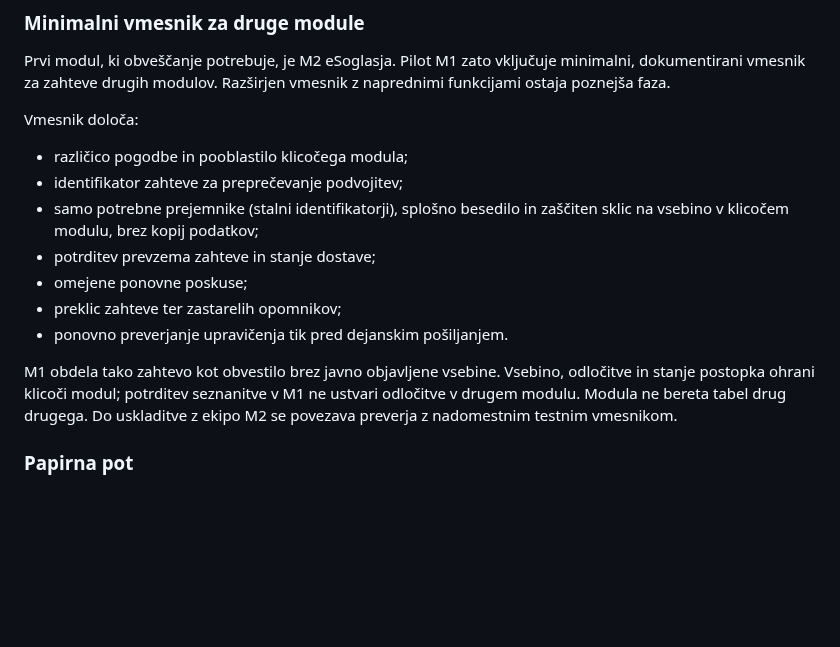
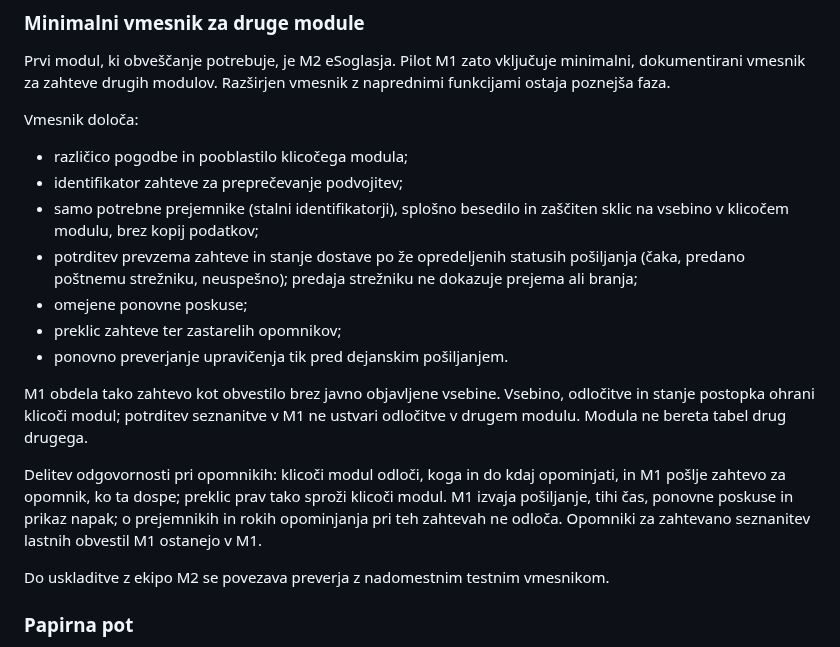
Before and after one commit to odprta-sola/solska-platforma, a Markdown page: docs/moduli/M1-eSporocanje.md, the part around the change. Rendered like a GitHub page; blank space fills up the shorter version.

Commit message:
docs: pojasni statuse dostave in delitev odgovornosti pri opomnikih v M1
- stanje dostave uporablja opredeljene statuse pošiljanja; predaja strežniku ne dokazuje prejema
- klicoči modul odloča o prejemnikih in rokih opominjanja, M1 izvaja pošiljanje, tihi čas in ponovne poskuse

Co-Authored-By: Claude Sonnet 5.5 <noreply@anthropic.com>
Claude-Session: https://claude.ai/code/session_01RChGoN318CZJNv1GbLihSa

```diff
--- a/docs/moduli/M1-eSporocanje.md
+++ b/docs/moduli/M1-eSporocanje.md
@@ -99,12 +99,16 @@ Vmesnik določa:
 - različico pogodbe in pooblastilo klicočega modula;
 - identifikator zahteve za preprečevanje podvojitev;
 - samo potrebne prejemnike (stalni identifikatorji), splošno besedilo in zaščiten sklic na vsebino v klicočem modulu, brez kopij podatkov;
-- potrditev prevzema zahteve in stanje dostave;
+- potrditev prevzema zahteve in stanje dostave po že opredeljenih statusih pošiljanja (čaka, predano poštnemu strežniku, neuspešno); predaja strežniku ne dokazuje prejema ali branja;
 - omejene ponovne poskuse;
 - preklic zahteve ter zastarelih opomnikov;
 - ponovno preverjanje upravičenja tik pred dejanskim pošiljanjem.
 
-M1 obdela tako zahtevo kot obvestilo brez javno objavljene vsebine. Vsebino, odločitve in stanje postopka ohrani klicoči modul; potrditev seznanitve v M1 ne ustvari odločitve v drugem modulu. Modula ne bereta tabel drug drugega. Do uskladitve z ekipo M2 se povezava preverja z nadomestnim testnim vmesnikom.
+M1 obdela tako zahtevo kot obvestilo brez javno objavljene vsebine. Vsebino, odločitve in stanje postopka ohrani klicoči modul; potrditev seznanitve v M1 ne ustvari odločitve v drugem modulu. Modula ne bereta tabel drug drugega.
+
+Delitev odgovornosti pri opomnikih: klicoči modul odloči, koga in do kdaj opominjati, in M1 pošlje zahtevo za opomnik, ko ta dospe; preklic prav tako sproži klicoči modul. M1 izvaja pošiljanje, tihi čas, ponovne poskuse in prikaz napak; o prejemnikih in rokih opominjanja pri teh zahtevah ne odloča. Opomniki za zahtevano seznanitev lastnih obvestil M1 ostanejo v M1.
+
+Do uskladitve z ekipo M2 se povezava preverja z nadomestnim testnim vmesnikom.
 
 ### Papirna pot
 
```
